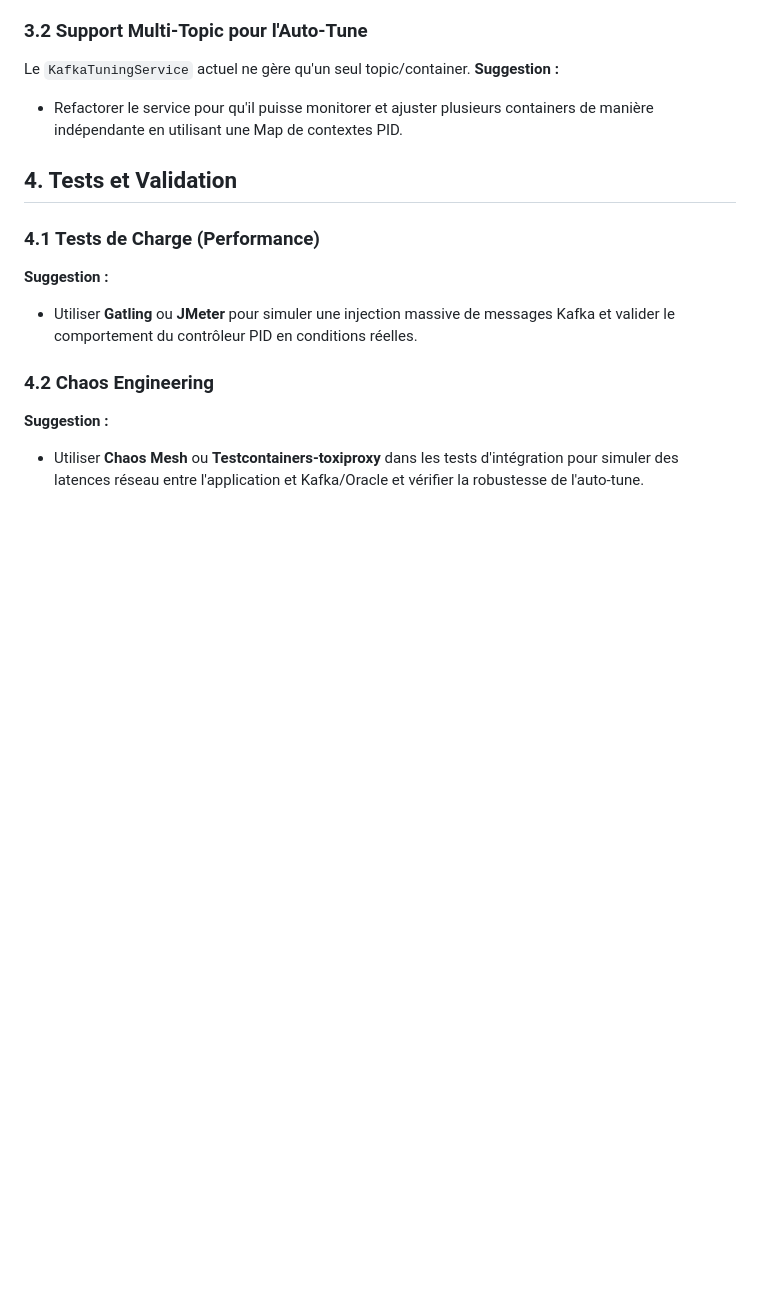
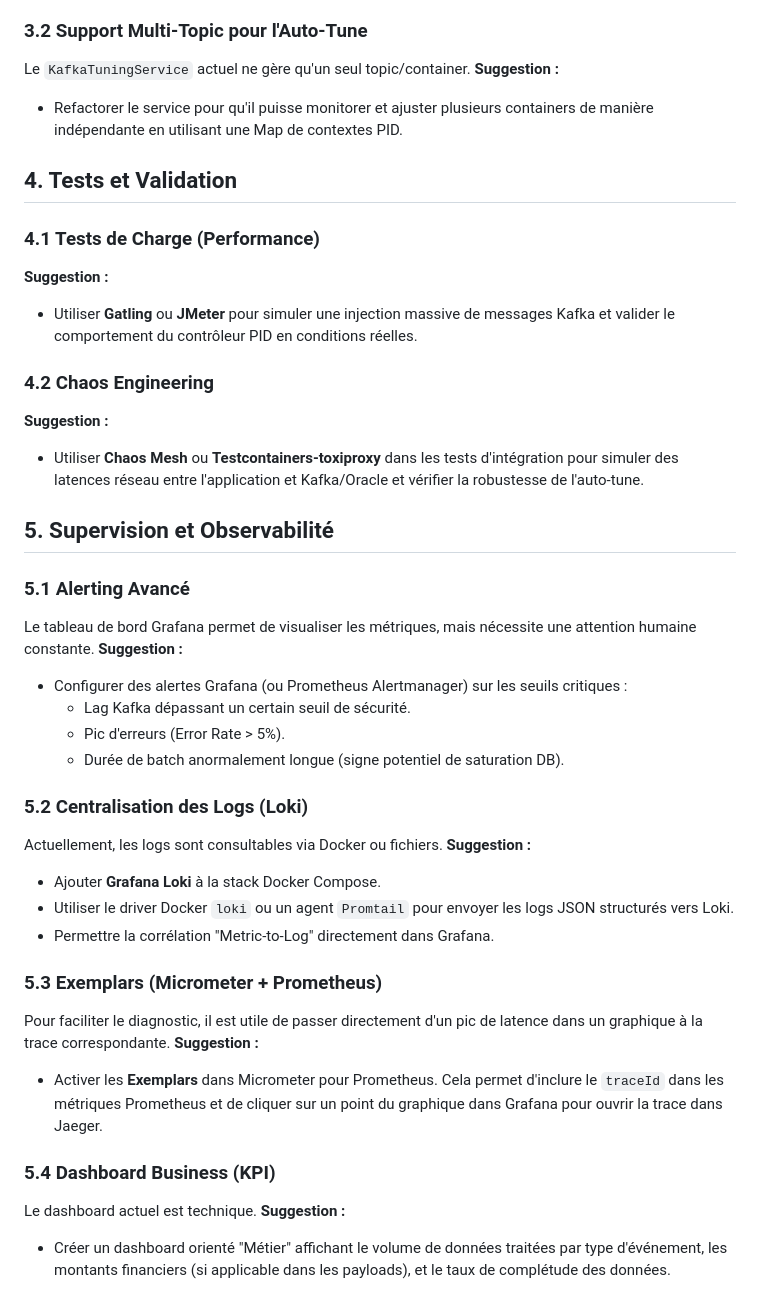
Before and after one commit to devdownin/kafkaconsumerautotune, a Markdown page: SUGGESTIONS.md, the part around the change. GitHub-like rendering; blank space fills up the shorter version.

Commit message:
feat: add Grafana, custom dashboard and monitoring suggestions
- Integrated Grafana into docker-compose.yml
- Configured Prometheus as default datasource
- Added 'Kafka Consumer Application Metrics' dashboard with app-specific panels
- Updated SUGGESTIONS.md with further monitoring improvements (Alerting, Loki, Exemplars, Business KPIs)

```diff
--- a/SUGGESTIONS.md
+++ b/SUGGESTIONS.md
@@ -61,3 +61,30 @@ Le `KafkaTuningService` actuel ne gère qu'un seul topic/container.
 ### 4.2 Chaos Engineering
 **Suggestion :**
 - Utiliser **Chaos Mesh** ou **Testcontainers-toxiproxy** dans les tests d'intégration pour simuler des latences réseau entre l'application et Kafka/Oracle et vérifier la robustesse de l'auto-tune.
+
+## 5. Supervision et Observabilité
+
+### 5.1 Alerting Avancé
+Le tableau de bord Grafana permet de visualiser les métriques, mais nécessite une attention humaine constante.
+**Suggestion :**
+- Configurer des alertes Grafana (ou Prometheus Alertmanager) sur les seuils critiques :
+    - Lag Kafka dépassant un certain seuil de sécurité.
+    - Pic d'erreurs (Error Rate > 5%).
+    - Durée de batch anormalement longue (signe potentiel de saturation DB).
+
+### 5.2 Centralisation des Logs (Loki)
+Actuellement, les logs sont consultables via Docker ou fichiers.
+**Suggestion :**
+- Ajouter **Grafana Loki** à la stack Docker Compose.
+- Utiliser le driver Docker `loki` ou un agent `Promtail` pour envoyer les logs JSON structurés vers Loki.
+- Permettre la corrélation "Metric-to-Log" directement dans Grafana.
+
+### 5.3 Exemplars (Micrometer + Prometheus)
+Pour faciliter le diagnostic, il est utile de passer directement d'un pic de latence dans un graphique à la trace correspondante.
+**Suggestion :**
+- Activer les **Exemplars** dans Micrometer pour Prometheus. Cela permet d'inclure le `traceId` dans les métriques Prometheus et de cliquer sur un point du graphique dans Grafana pour ouvrir la trace dans Jaeger.
+
+### 5.4 Dashboard Business (KPI)
+Le dashboard actuel est technique.
+**Suggestion :**
+- Créer un dashboard orienté "Métier" affichant le volume de données traitées par type d'événement, les montants financiers (si applicable dans les payloads), et le taux de complétude des données.
```
